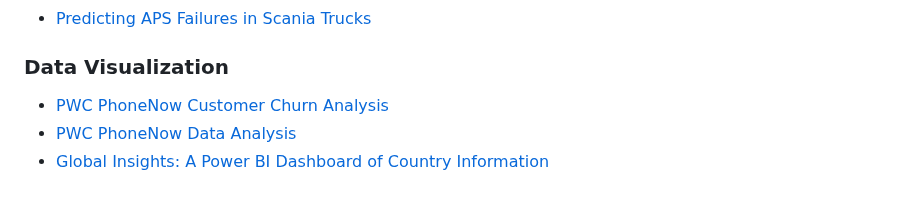
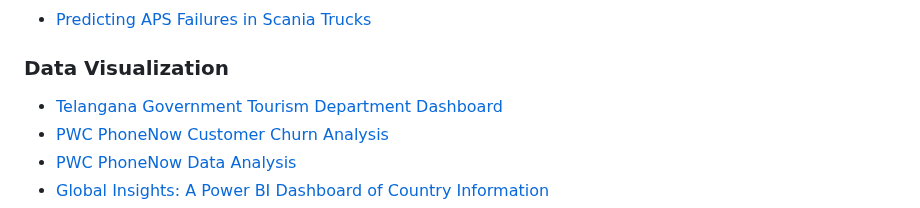
Before and after one commit to skprasad117/skprasad117, a Markdown page: README.md, the part around the change. Drawn GitHub-style.

```diff
--- a/README.md
+++ b/README.md
@@ -35,6 +35,7 @@
 
 
 ### Data Visualization
+- [Telangana Government Tourism Department Dashboard](https://github.com/skprasad117/Telangana-Government-Tourism-Department)
 - [PWC PhoneNow Customer Churn Analysis](https://github.com/skprasad117/PWC-PhoneNow-Customer-Churn-Analysis)
 - [PWC PhoneNow Data Analysis](https://github.com/skprasad117/PWC_PhoneNow_Data_Analysis)
 - [Global Insights: A Power BI Dashboard of Country Information](https://github.com/skprasad117/Global-Insights-Visualizing-Country-Data-with-Power-BI)
```
